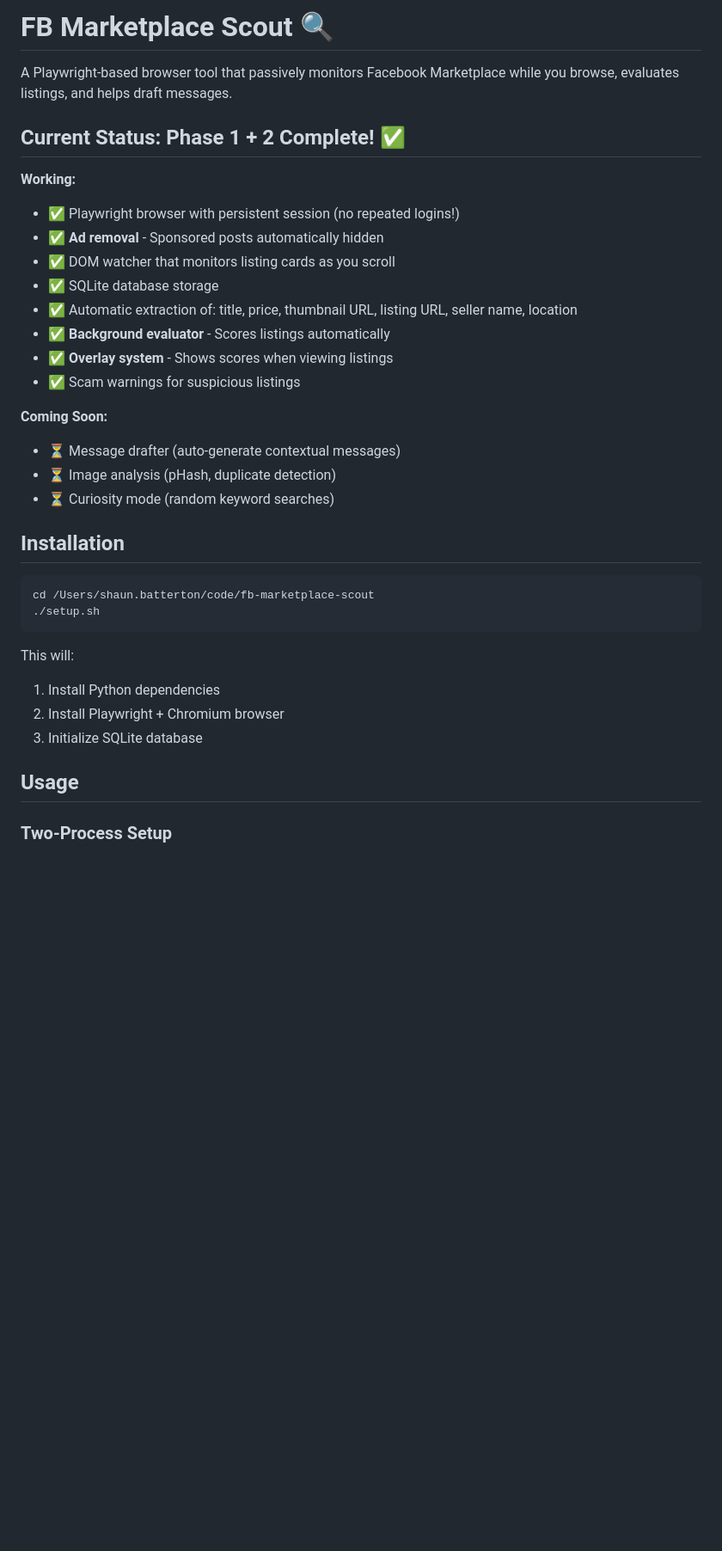
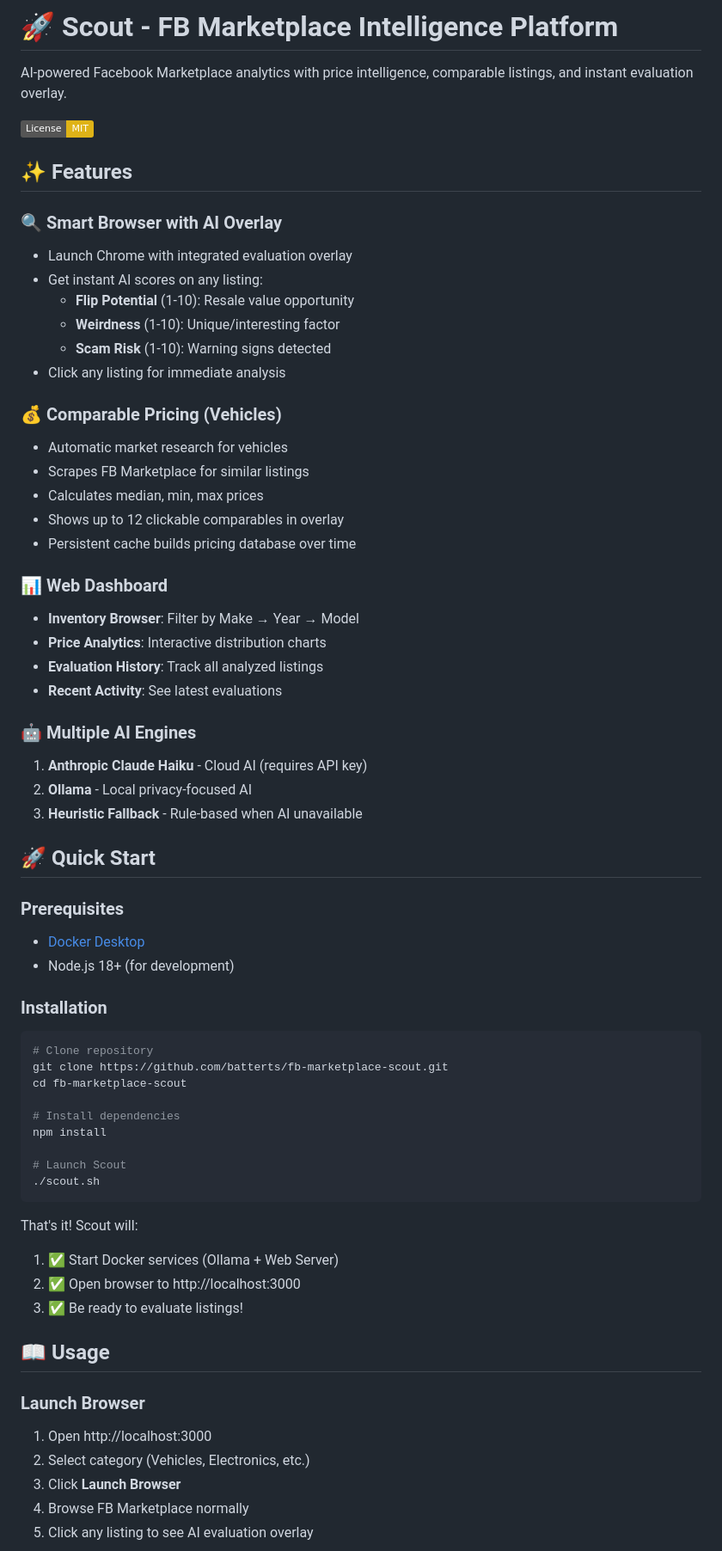
Before and after one commit to batterts/fb-marketplace-scout, a Markdown page: README.md, the part around one of its changes. Shown at 86% size. Rendered like a GitHub page; badges without logos; blank space fills up the shorter version.

````diff
--- a/README.md
+++ b/README.md
@@ -1,37 +1,68 @@
-# FB Marketplace Scout 🔍
+# 🚀 Scout - FB Marketplace Intelligence Platform
 
-A Playwright-based browser tool that passively monitors Facebook Marketplace while you browse, evaluates listings, and helps draft messages.
+AI-powered Facebook Marketplace analytics with price intelligence, comparable listings, and instant evaluation overlay.
 
-## Current Status: Phase 1 + 2 Complete! ✅
+[![License: MIT](https://img.shields.io/badge/License-MIT-yellow.svg)](https://opensource.org/licenses/MIT)
 
-**Working:**
-- ✅ Playwright browser with persistent session (no repeated logins!)
-- ✅ **Ad removal** - Sponsored posts automatically hidden
-- ✅ DOM watcher that monitors listing cards as you scroll
-- ✅ SQLite database storage
-- ✅ Automatic extraction of: title, price, thumbnail URL, listing URL, seller name, location
-- ✅ **Background evaluator** - Scores listings automatically
-- ✅ **Overlay system** - Shows scores when viewing listings
-- ✅ Scam warnings for suspicious listings
+## ✨ Features
 
-**Coming Soon:**
-- ⏳ Message drafter (auto-generate contextual messages)
-- ⏳ Image analysis (pHash, duplicate detection)
-- ⏳ Curiosity mode (random keyword searches)
+### 🔍 Smart Browser with AI Overlay
+- Launch Chrome with integrated evaluation overlay
+- Get instant AI scores on any listing:
+  - **Flip Potential** (1-10): Resale value opportunity
+  - **Weirdness** (1-10): Unique/interesting factor
+  - **Scam Risk** (1-10): Warning signs detected
+- Click any listing for immediate analysis
 
-## Installation
+### 💰 Comparable Pricing (Vehicles)
+- Automatic market research for vehicles
+- Scrapes FB Marketplace for similar listings
+- Calculates median, min, max prices
+- Shows up to 12 clickable comparables in overlay
+- Persistent cache builds pricing database over time
+
+### 📊 Web Dashboard
+- **Inventory Browser**: Filter by Make → Year → Model
+- **Price Analytics**: Interactive distribution charts
+- **Evaluation History**: Track all analyzed listings
+- **Recent Activity**: See latest evaluations
+
+### 🤖 Multiple AI Engines
+1. **Anthropic Claude Haiku** - Cloud AI (requires API key)
+2. **Ollama** - Local privacy-focused AI
+3. **Heuristic Fallback** - Rule-based when AI unavailable
+
+## 🚀 Quick Start
+
+### Prerequisites
+- [Docker Desktop](https://www.docker.com/products/docker-desktop)
+- Node.js 18+ (for development)
+
+### Installation
 
 ```bash
-cd /Users/shaun.batterton/code/fb-marketplace-scout
-./setup.sh
+# Clone repository
+git clone https://github.com/batterts/fb-marketplace-scout.git
+cd fb-marketplace-scout
+
+# Install dependencies
+npm install
+
+# Launch Scout
+./scout.sh
 ```
 
-This will:
-1. Install Python dependencies
-2. Install Playwright + Chromium browser
-3. Initialize SQLite database
+That's it! Scout will:
+1. ✅ Start Docker services (Ollama + Web Server)
+2. ✅ Open browser to http://localhost:3000
+3. ✅ Be ready to evaluate listings!
 
-## Usage
+## 📖 Usage
 
-### Two-Process Setup
+### Launch Browser
+1. Open http://localhost:3000
+2. Select category (Vehicles, Electronics, etc.)
+3. Click **Launch Browser**
+4. Browse FB Marketplace normally
+5. Click any listing to see AI evaluation overlay
 
````
Also changed, not shown: other parts of README.md (+164 -172 lines).
